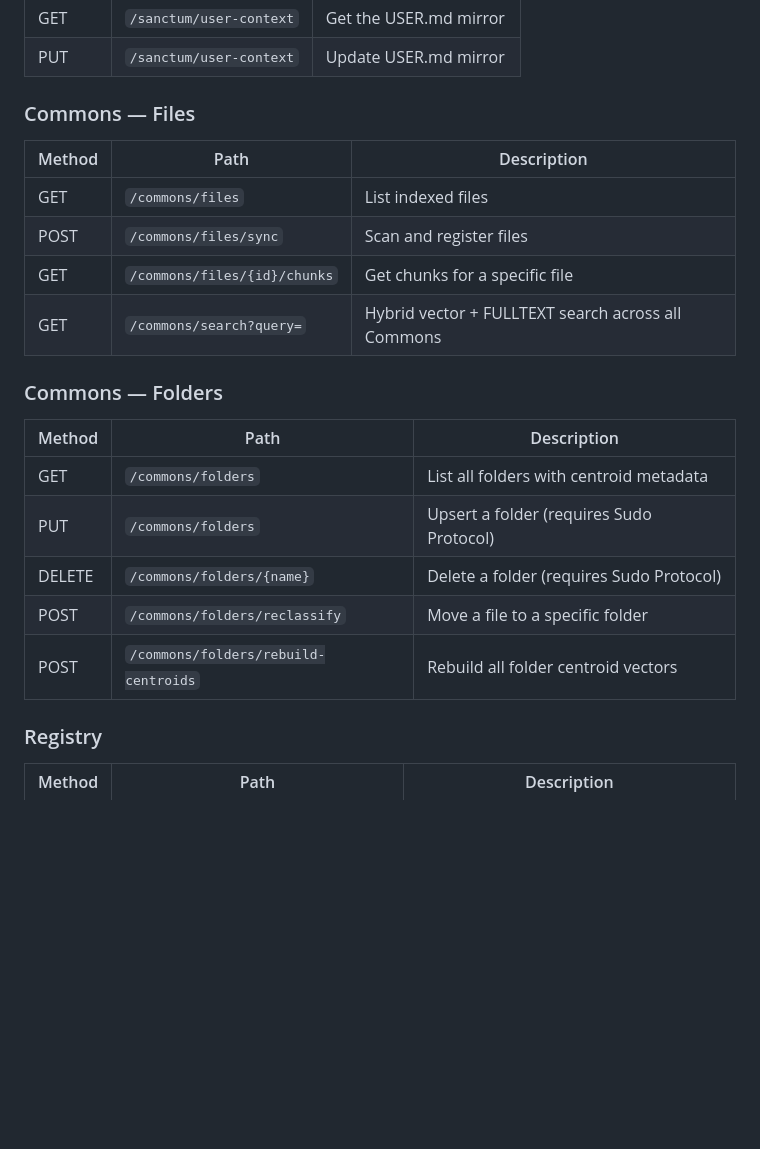
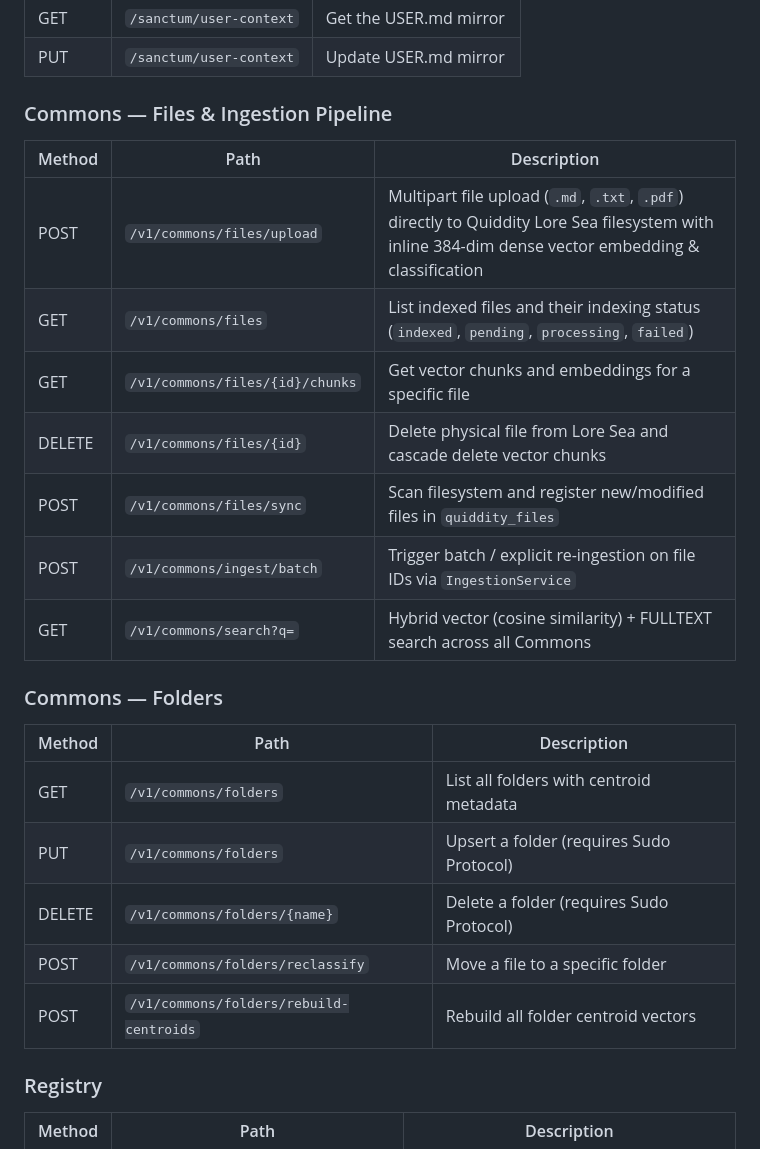
Before and after one commit to quiddity-sea/council-library, a Markdown page: docs/Current Reference Documentation/COUNCIL_LIBRARY_HANDBOOK_V2.md, the part around the change. GitHub-like rendering; blank space fills up the shorter version.

```diff
--- a/docs/Current Reference Documentation/COUNCIL_LIBRARY_HANDBOOK_V2.md
+++ b/docs/Current Reference Documentation/COUNCIL_LIBRARY_HANDBOOK_V2.md
@@ -179,24 +179,27 @@ All endpoints require `Authorization: Bearer ***` and `X-Agent-ID: <slug>` heade
 | GET | `/sanctum/user-context` | Get the USER.md mirror |
 | PUT | `/sanctum/user-context` | Update USER.md mirror |
 
-### Commons — Files
+### Commons — Files & Ingestion Pipeline
 
 | Method | Path | Description |
 |--------|------|-------------|
-| GET | `/commons/files` | List indexed files |
-| POST | `/commons/files/sync` | Scan and register files |
-| GET | `/commons/files/{id}/chunks` | Get chunks for a specific file |
-| GET | `/commons/search?query=` | Hybrid vector + FULLTEXT search across all Commons |
+| POST | `/v1/commons/files/upload` | Multipart file upload (`.md`, `.txt`, `.pdf`) directly to Quiddity Lore Sea filesystem with inline 384-dim dense vector embedding & classification |
+| GET | `/v1/commons/files` | List indexed files and their indexing status (`indexed`, `pending`, `processing`, `failed`) |
+| GET | `/v1/commons/files/{id}/chunks` | Get vector chunks and embeddings for a specific file |
+| DELETE | `/v1/commons/files/{id}` | Delete physical file from Lore Sea and cascade delete vector chunks |
+| POST | `/v1/commons/files/sync` | Scan filesystem and register new/modified files in `quiddity_files` |
+| POST | `/v1/commons/ingest/batch` | Trigger batch / explicit re-ingestion on file IDs via `IngestionService` |
+| GET | `/v1/commons/search?q=` | Hybrid vector (cosine similarity) + FULLTEXT search across all Commons |
 
 ### Commons — Folders
 
 | Method | Path | Description |
 |--------|------|-------------|
-| GET | `/commons/folders` | List all folders with centroid metadata |
-| PUT | `/commons/folders` | Upsert a folder (requires Sudo Protocol) |
-| DELETE | `/commons/folders/{name}` | Delete a folder (requires Sudo Protocol) |
-| POST | `/commons/folders/reclassify` | Move a file to a specific folder |
-| POST | `/commons/folders/rebuild-centroids` | Rebuild all folder centroid vectors |
+| GET | `/v1/commons/folders` | List all folders with centroid metadata |
+| PUT | `/v1/commons/folders` | Upsert a folder (requires Sudo Protocol) |
+| DELETE | `/v1/commons/folders/{name}` | Delete a folder (requires Sudo Protocol) |
+| POST | `/v1/commons/folders/reclassify` | Move a file to a specific folder |
+| POST | `/v1/commons/folders/rebuild-centroids` | Rebuild all folder centroid vectors |
 
 ### Registry
 
```
Also changed, not shown: README.md (+34 -11 lines).
